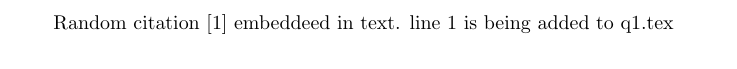
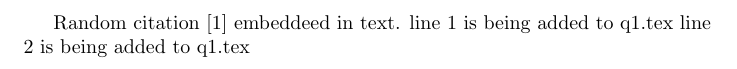
Before and after one commit to romalrj/cs251-question1, a LaTeX document (q1.tex): part of page 1 of 2, cut so that both start at the same text. Compiled offline with pdfLaTeX.

Commit message:
2nd  line added to .tex file

```diff
--- a/q1.tex
+++ b/q1.tex
@@ -4,6 +4,7 @@
 
 Random citation \cite{DUMMY:1} embeddeed in text.
 line 1 is being added to q1.tex
+line 2 is being added to q1.tex
 
 \newpage
 
```
